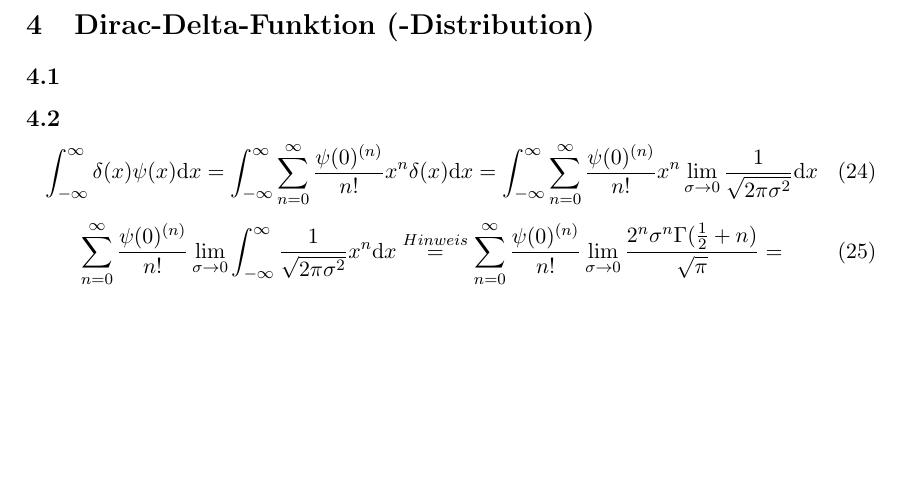
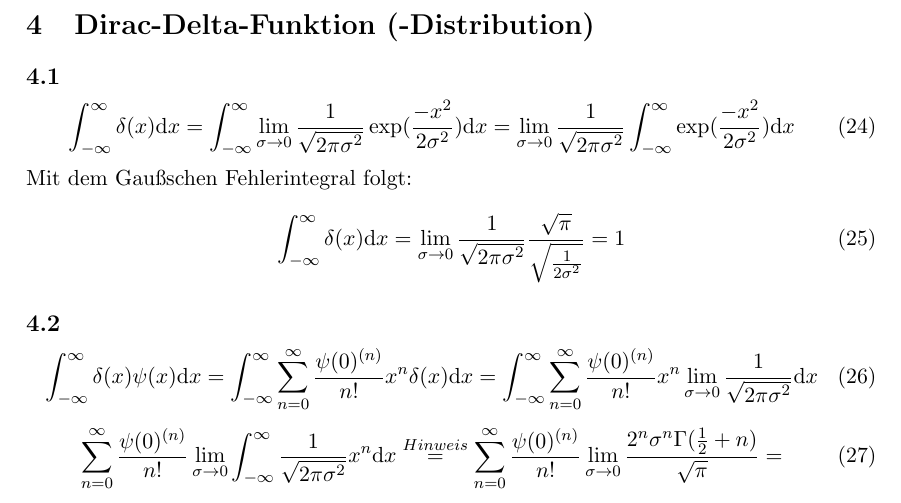
Before and after one commit to albedoklaus/ptp4ss2020, a LaTeX document (Zettel2.tex): part of page 3 of 3, cut so that both start at the same text, the shorter picture padded with empty space. Compiled offline with pdfLaTeX.

Commit message:
added solution for 4.1

```diff
--- a/Zettel2.tex
+++ b/Zettel2.tex
@@ -126,7 +126,13 @@ Das Ergebnis folgt mit den Gaußschen Fehlerintegral:
 \section{Dirac-Delta-Funktion (-Distribution)}
 
 \subsection{}
-
+\begin{equation}
+        \int_{-\infty}^\infty \delta(x) \text{d}x = \int_{-\infty}^\infty \lim_{\sigma \to 0}\frac{1}{\sqrt{2\pi\sigma^2}}\exp(\frac{-x^2}{2\sigma^2})\text{d}x = \lim_{\sigma \to 0}\frac{1}{\sqrt{2\pi\sigma^2}} \int_{-\infty}^\infty \exp(\frac{-x^2}{2\sigma^2})\text{d}x
+\end{equation}
+Mit dem Gaußschen Fehlerintegral folgt:
+\begin{equation}
+        \int_{-\infty}^\infty \delta(x) \text{d}x = \lim_{\sigma \to 0}\frac{1}{\sqrt{2\pi\sigma^2}} \frac{\sqrt{\pi}}{\sqrt{\frac{1}{2\sigma^2}}} = 1
+\end{equation}
 \subsection{}
 \begin{equation}
         \int_{-\infty}^\infty \delta(x) \psi(x)\text{d}x = \int_{-\infty}^\infty \sum_{n=0}^\infty \frac{\psi(0)^{(n)}}{n!} x^n \delta(x)\text{d}x = \int_{-\infty}^\infty \sum_{n=0}^\infty \frac{\psi(0)^{(n)}}{n!} x^n \lim_{\sigma \to 0}\frac{1}{\sqrt{2\pi\sigma^2}}\text{d}x
```
